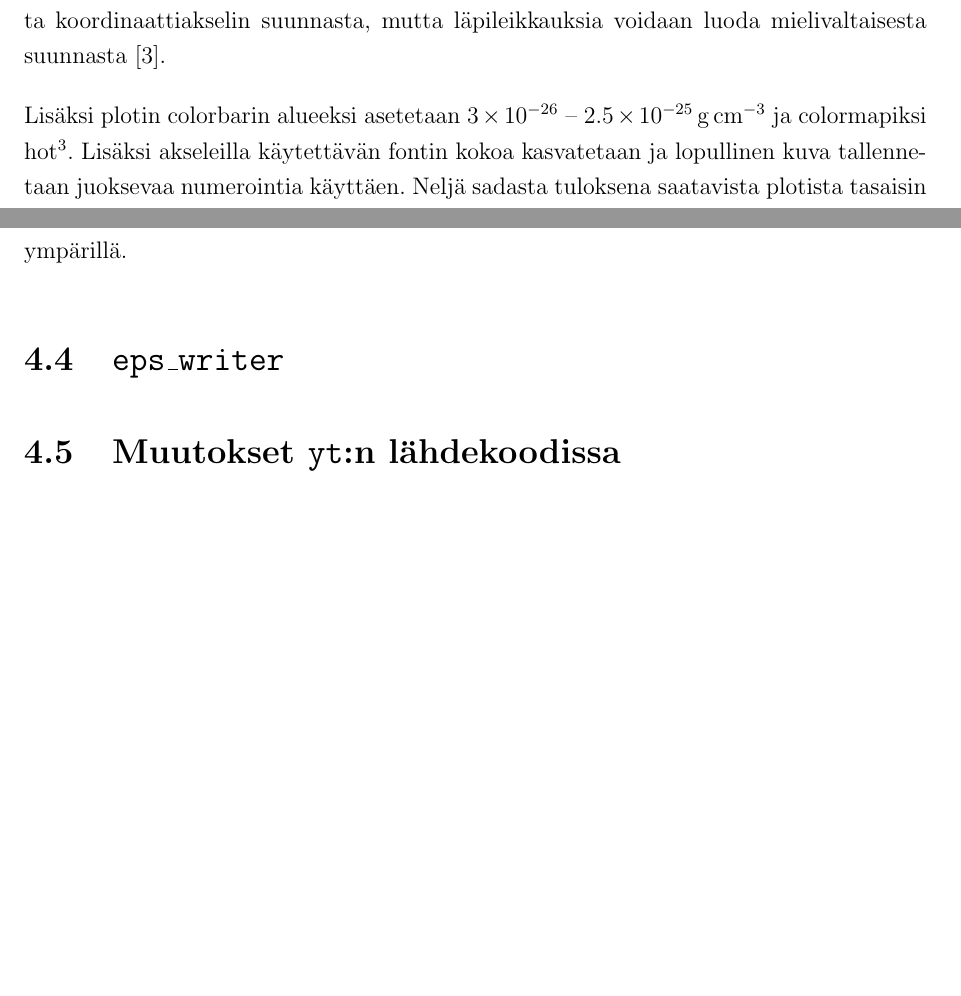
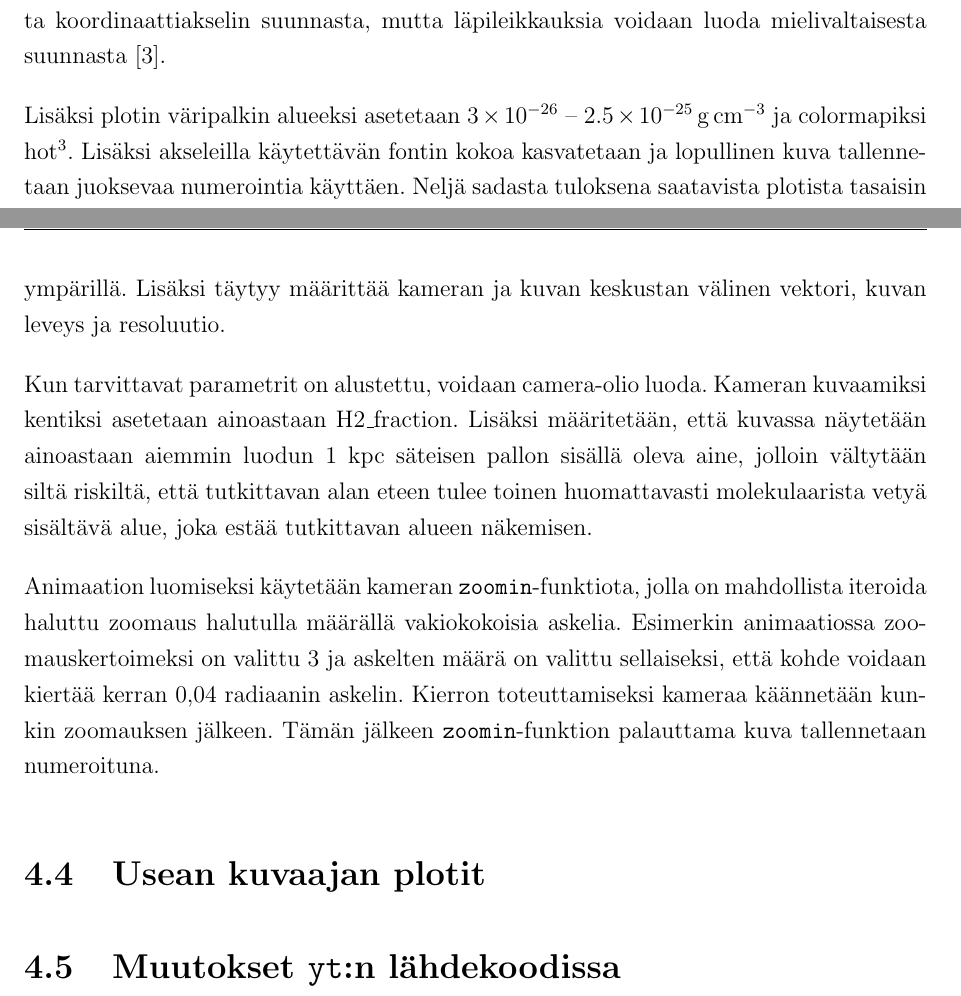
Before and after one commit to aajarven/kandi-yde, a LaTeX document (tex/kandi.tex): two parts of pages 11 and 14 of 18 before the commit and two parts of pages 11 and 14 of 16 after it, joined at a grey line, cut so that both start at the same text, the shorter picture padded with empty space. Compiled offline with pdfLaTeX.

Commit message:
3d alustavasti loppuun

```diff
--- a/tex/kandi.tex
+++ b/tex/kandi.tex
@@ -88,6 +88,7 @@ keywordstyle={[2]\color{Decorators}\slshape},
 emph={self},
 emphstyle={\color{self}\slshape},
 breaklines=true,
+breakatwhitespace=true
 postbreak=\raisebox{0ex}[0ex][0ex]{\ensuremath{\color{red}\hookrightarrow\space}}
 }
 %\renewcommand{\lstlistingname}{Uusinimi} %TODO mieti tämä
@@ -240,7 +241,7 @@ Opittuani perusasiat aloin soveltaa niitä tutkimusryhmämme tuottamaan dataan k
 \subsection{Läpileikkaukset}
 Aloitin tutustumalla \yt :n yksinkertaisimpiin plotteihin aloittaen läpileikkauksista. Niitä voidaan käyttää yksittäisinä näyttämään jokin alue simulaatiosta tai niitä voidaan renderöidä useita ja koostaa niistä animaatio. Esimerkiksi listing \ref{koodi:flythrough} lukee annetun datasetin ja tallentaa läpileikkauksen tiheyksistä simulaation tiheimmän kohdan ympäriltä sadasta kohdasta liikkuen z-akselia pitkin 1 kpc matkan. Esimerkissä tarkastellaan kohdetta koordinaattiakselin suunnasta, mutta läpileikkauksia voidaan luoda mielivaltaisesta suunnasta \cite{sliceproj}.
 
-Lisäksi plotin colorbarin alueeksi asetetaan \SI{3e-26}{} -- \SI{2.5e-25}{\gram\per\cubic\centi\metre} ja colormapiksi hot\footnote{\url{http://yt-project.org/doc/visualizing/colormaps/}}. Lisäksi akseleilla käytettävän fontin kokoa kasvatetaan ja lopullinen kuva tallennetaan juoksevaa numerointia käyttäen. Neljä sadasta tuloksena saatavista plotista tasaisin välein valittua läpileikkausta on nähtävissä kuvassa \ref{fig:flythrough}.
+Lisäksi plotin väripalkin alueeksi asetetaan \SI{3e-26}{} -- \SI{2.5e-25}{\gram\per\cubic\centi\metre} ja colormapiksi hot\footnote{\url{http://yt-project.org/doc/visualizing/colormaps/}}. Lisäksi akseleilla käytettävän fontin kokoa kasvatetaan ja lopullinen kuva tallennetaan juoksevaa numerointia käyttäen. Neljä sadasta tuloksena saatavista plotista tasaisin välein valittua läpileikkausta on nähtävissä kuvassa \ref{fig:flythrough}.
 
 \begin{minipage}{\linewidth}
 \lstinputlisting[style=python, caption={Python-ohjelma, joka tallentaa 100 esimerkiksi animoitavaksi sopivaa framea, joissa sivultaan 3 kpc oleva läpileikkaus liikkuu simulaation z-akselin suunnassa läpi simulaation tiheimmän kohdan.}, label={koodi:flythrough}]{../python/flythrough.py}
@@ -285,19 +286,17 @@ Listingissä \ref{koodi:projection} on esitetty yksinkertaisen projektion tallen
 \subsection{3D}
 Tilavuusrenderöinnit tuovat usein tutkittavan kohteen kolmiulotteisen rakenteen esiin projektioita ja läpileikkauksia intuitiivisemmin. Yksittäiset kuvat saattavat kuitenkin olla vaikeasti tulkittavia, sillä kohteiden etäisyyttä katsojasta on usein vaikeaa hahmottaa. Kuvista ja etenkin animaatioista on kuitenkin mahdollista saada erittäin näyttäviä.
 
-Liitteessä \ref{koodi:volume-spiraali} on esitetty skripti, jolla voidaan luoda framet animaatioon, jossa kamera sekä kiertää kohdetta että zoomaa sisään. Datan lataamisen jälkeen riveillä 10--13 etsitään datan tiheimmästä kohdasta korkeintaan 0,5 kpc päässä oleva paikka, jossa molekulaarisen vedyn osuus kaikesta vedystä on suurin hyödyntämällä \yt :n tarjoamia \texttt{find\_max}- ja \texttt{max\_location}-funktioita. Tämän jälkeen riveillä 16--19 määrätään tutkittavaksi alueeksi säteeltään 1 kpc pallo löydetyn suurimman molekulaarisen vedyn pitoisuuden kohdan ympärillä.
+Liitteessä \ref{koodi:volume-spiraali} on esitetty skripti, jolla voidaan luoda framet animaatioon, jossa kamera sekä kiertää kohdetta että zoomaa sisään. Datan lataamisen jälkeen riveillä 10--13 etsitään datan tiheimmästä kohdasta korkeintaan 0,5 kpc päässä oleva paikka, jossa molekulaarisen vedyn osuus kaikesta vedystä on suurin hyödyntämällä \yt :n tarjoamia \texttt{find\_max}- ja \texttt{max\_location}-funktioita. Tämän jälkeen riveillä 16--19 määrätään tutkittavaksi alueeksi säteeltään 1 kpc pallo löydetyn suurimman molekulaarisen vedyn pitoisuuden kohdan ympärillä. Lisäksi täytyy määrittää kameran ja kuvan keskustan välinen vektori, kuvan leveys ja resoluutio.
 
-\subsection{\texttt{eps\_writer}}
+Kun tarvittavat parametrit on alustettu, voidaan camera-olio luoda. Kameran kuvaamiksi kentiksi asetetaan ainoastaan H2\_fraction. Lisäksi määritetään, että kuvassa näytetään ainoastaan aiemmin luodun 1 kpc säteisen pallon sisällä oleva aine, jolloin vältytään siltä riskiltä, että tutkittavan alan eteen tulee toinen huomattavasti molekulaarista vetyä sisältävä alue, joka estää tutkittavan alueen näkemisen.
+
+Animaation luomiseksi käytetään kameran \texttt{zoomin}-funktiota, jolla on mahdollista iteroida haluttu zoomaus halutulla määrällä vakiokokoisia askelia. Esimerkin animaatiossa zoomauskertoimeksi on valittu 3 ja askelten määrä on valittu sellaiseksi, että kohde voidaan kiertää kerran 0,04 radiaanin askelin. Kierron toteuttamiseksi kameraa käännetään kunkin zoomauksen jälkeen. Tämän jälkeen \texttt{zoomin}-funktion palauttama kuva tallennetaan numeroituna.
+
+%TODO ehkä siitä, että on suorituskyvyn kannalta oleellista käyttää yhtä kameraa ja kääntää ja liikuttaa sitä?
+
+\subsection{Usean kuvaajan plotit}
 
 \subsection{Muutokset \yt :n lähdekoodissa} %subsubsection?
-
-\section{Tulokset}
-tulostan tähän tuloksia
-
-
-\section{Loppupäätelmät}
----
-
 
 %%%%% Sisältö loppuu, lähdeluettelo %%%%%
 \bibliographystyle{plain}
```
Also changed, not shown: tex/kandi.pdf, tex/kandi.tex (2 more changed lines).
